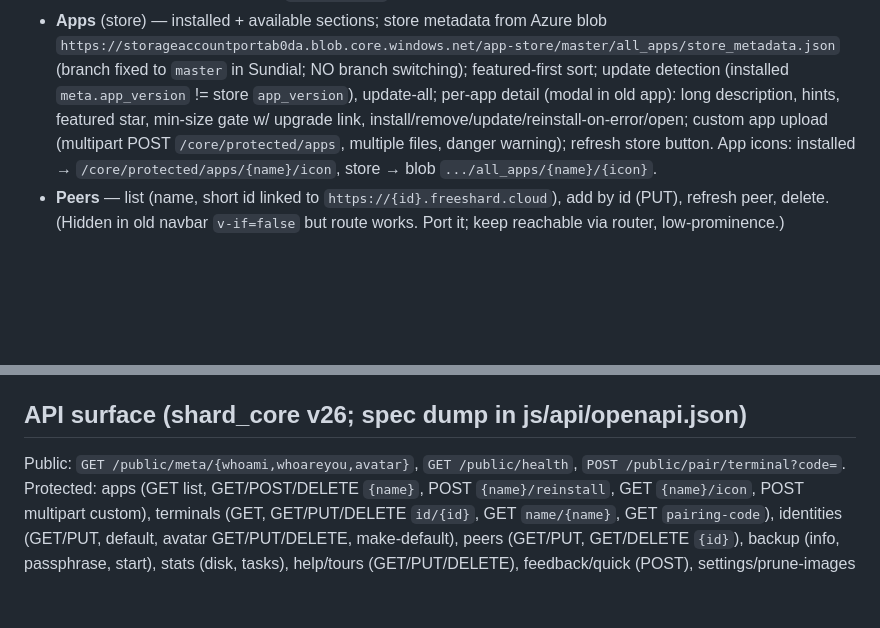
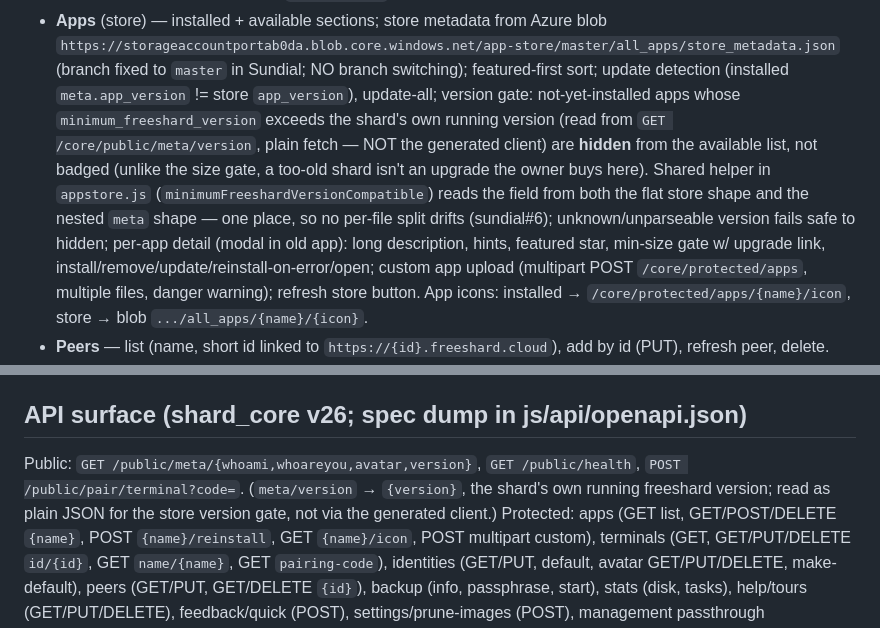
Before and after one commit to FreeshardBase/sundial, a Markdown page: agents.md, 2 parts joined by grey strips. GitHub-like rendering; blank space fills up the shorter version.

Commit message:
docs: record the store version gate and the meta/version endpoint
Co-Authored-By: Claude Opus 4.8 <noreply@anthropic.com>

```diff
--- a/agents.md
+++ b/agents.md
@@ -151,6 +151,13 @@ Views (all must exist in Sundial; branch-switching in Apps deliberately DROPPED)
   `https://storageaccountportab0da.blob.core.windows.net/app-store/master/all_apps/store_metadata.json`
   (branch fixed to `master` in Sundial; NO branch switching); featured-first sort;
   update detection (installed `meta.app_version` != store `app_version`), update-all;
+  version gate: not-yet-installed apps whose `minimum_freeshard_version` exceeds the shard's
+  own running version (read from `GET /core/public/meta/version`, plain fetch — NOT the
+  generated client) are **hidden** from the available list, not badged (unlike the size gate,
+  a too-old shard isn't an upgrade the owner buys here). Shared helper in `appstore.js`
+  (`minimumFreeshardVersionCompatible`) reads the field from both the flat store shape and the
+  nested `meta` shape — one place, so no per-file split drifts (sundial#6); unknown/unparseable
+  version fails safe to hidden;
   per-app detail (modal in old app): long description, hints, featured star, min-size gate
   w/ upgrade link, install/remove/update/reinstall-on-error/open; custom app upload
   (multipart POST `/core/protected/apps`, multiple files, danger warning);
@@ -217,8 +224,9 @@ Auth: JWT cookie issued by `POST /core/public/pair/terminal?code=X` (body: {name
 
 ## API surface (shard_core v26; spec dump in js/api/openapi.json)
 
-Public: `GET /public/meta/{whoami,whoareyou,avatar}`, `GET /public/health`,
-`POST /public/pair/terminal?code=`.
+Public: `GET /public/meta/{whoami,whoareyou,avatar,version}`, `GET /public/health`,
+`POST /public/pair/terminal?code=`. (`meta/version` → `{version}`, the shard's own running
+freeshard version; read as plain JSON for the store version gate, not via the generated client.)
 Protected: apps (GET list, GET/POST/DELETE `{name}`, POST `{name}/reinstall`, GET `{name}/icon`,
 POST multipart custom), terminals (GET, GET/PUT/DELETE `id/{id}`, GET `name/{name}`,
 GET `pairing-code`), identities (GET/PUT, default, avatar GET/PUT/DELETE, make-default),
```
